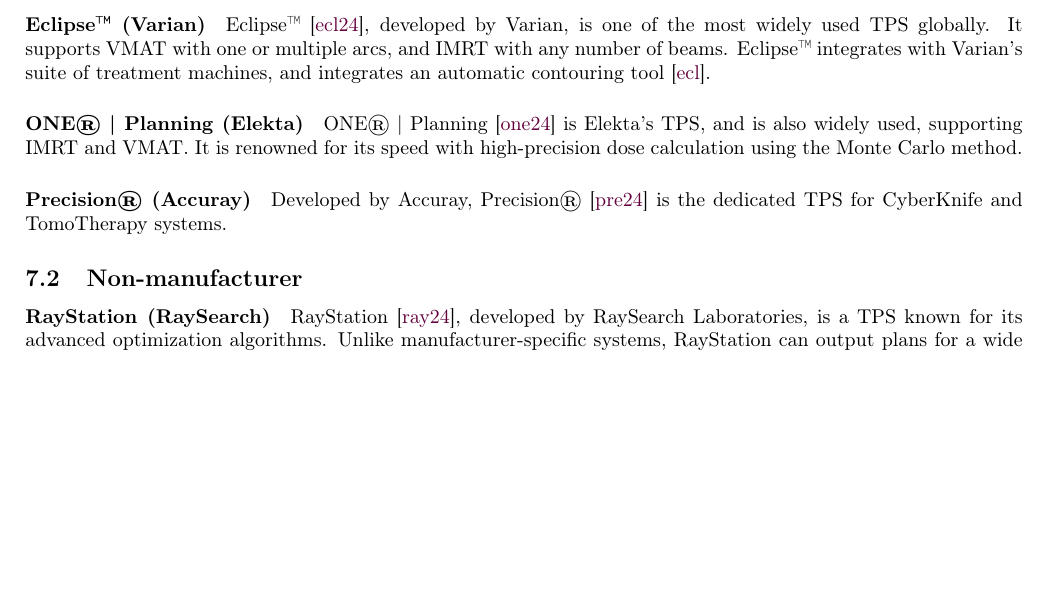
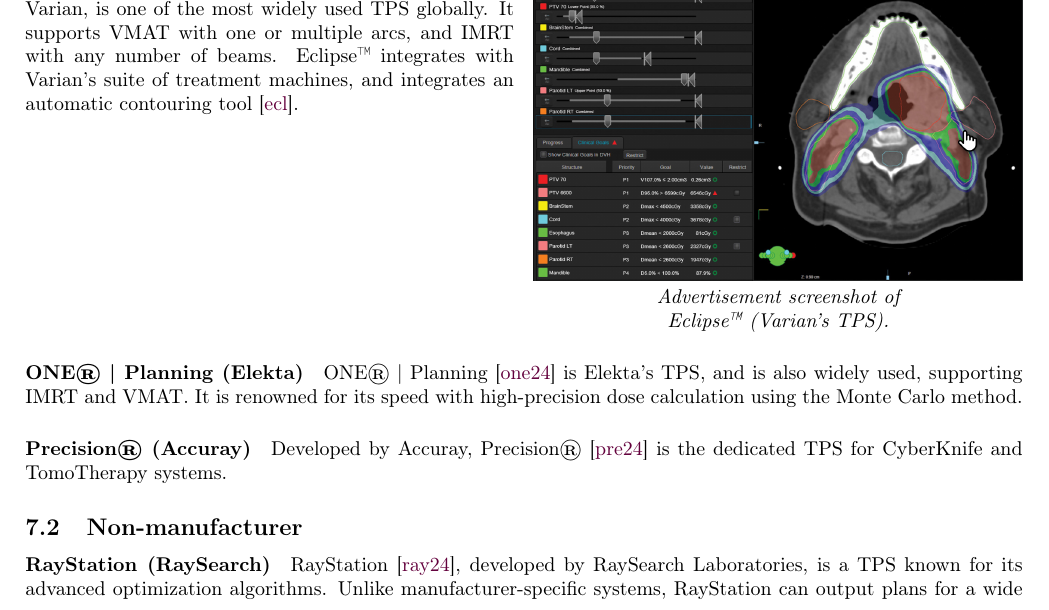
Before and after one commit to pauldubois98/PhD, a LaTeX paper (1_background/1_main.tex, which reads 1_background/1_content.tex): part of page 10 of 13, cut so that both start at the same text, the shorter picture padded with empty space. Compiled offline with pdfLaTeX.

Commit message:
placed screenshot eclipse

```diff
--- a/1_background/1_content.tex
+++ b/1_background/1_content.tex
@@ -415,9 +415,17 @@
 
 \subsection{Manufacturer}
 \paragraph{Eclipse\texttrademark\ (Varian)}
-Eclipse\texttrademark\ \cite{eclipse}, developed by Varian, is one of the most widely used TPS globally.
-It supports VMAT with one or multiple arcs, and IMRT with any number of beams.
-Eclipse\texttrademark\ integrates with Varian's suite of treatment machines, and integrates an automatic contouring tool \cite{eclipse_brochure}.
+\begin{multicols}{2}
+	Eclipse\texttrademark\ \cite{eclipse}, developed by Varian, is one of the most widely used TPS globally.
+	It supports VMAT with one or multiple arcs, and IMRT with any number of beams.
+	Eclipse\texttrademark\ integrates with Varian's suite of treatment machines, and integrates an automatic contouring tool \cite{eclipse_brochure}.
+
+	\columnbreak
+
+	\centering
+	\includegraphics[width=\linewidth]{EclipseVarian.png}
+	\textit{Advertisement screenshot of \\ Eclipse\texttrademark\ (Varian's TPS).}
+\end{multicols}
 
 \paragraph{ONE® | Planning (Elekta)}
 ONE® | Planning \cite{one_planning} is Elekta's TPS, and is also widely used, supporting IMRT and VMAT.
```
